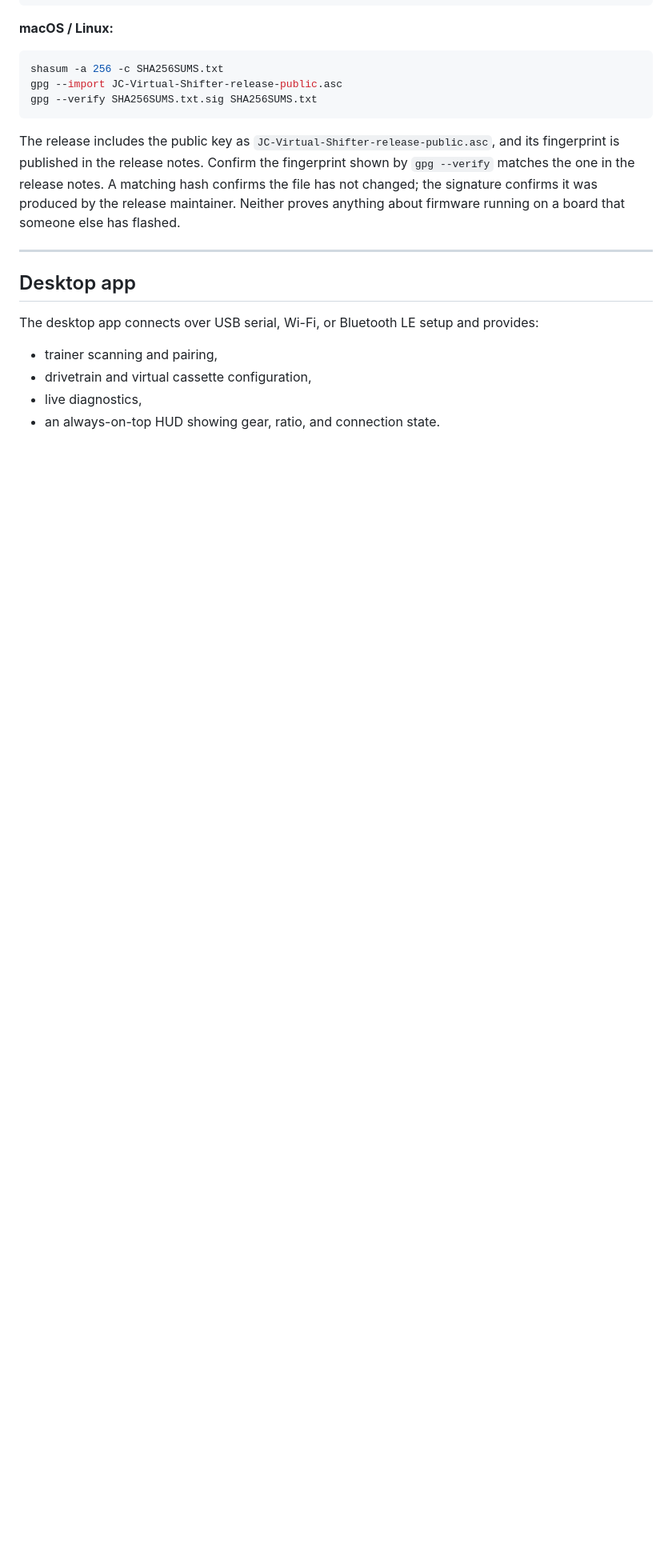
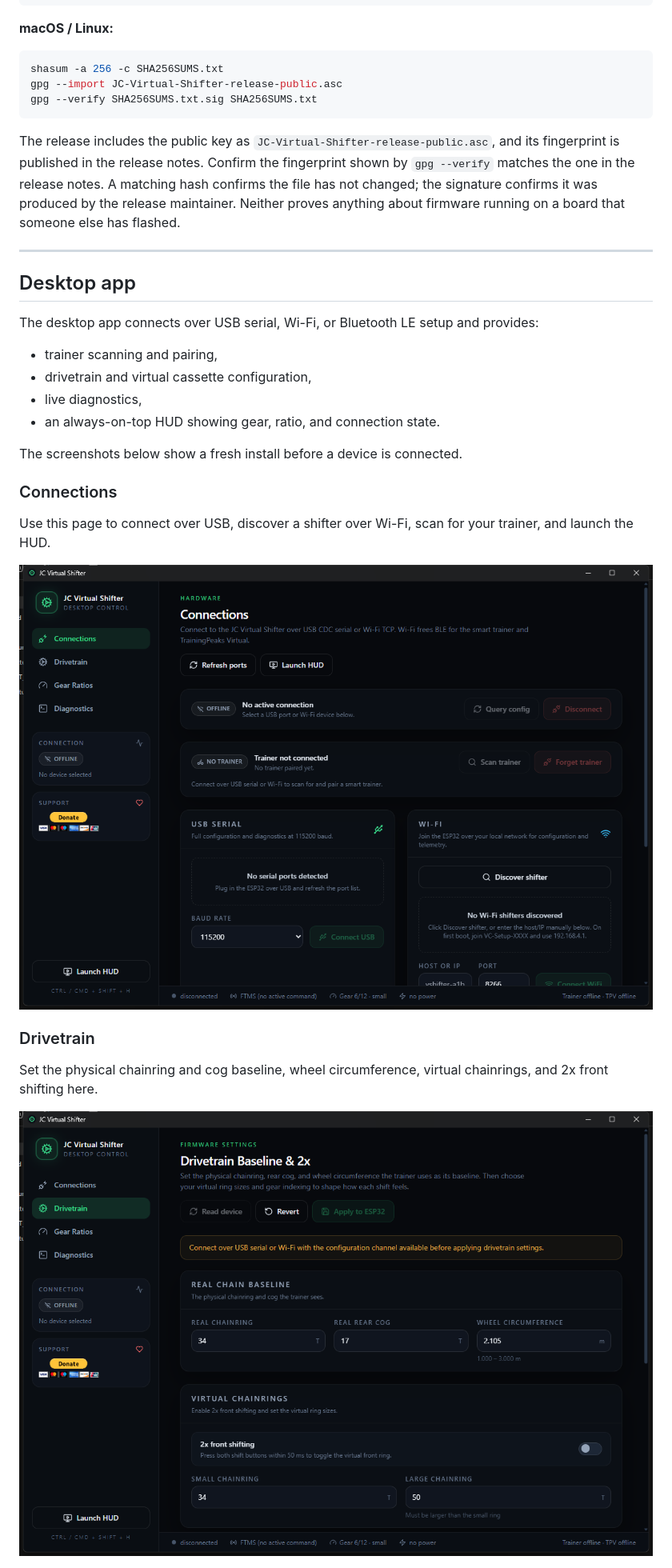
Before and after one commit to JC-Concepts/JC-Virtual-Shifter, a Markdown page: README.md, the part around one of its changes. Shown at 80% size. Drawn GitHub-style; pictures changed too: docs/images/desktop-connections.png (added), docs/images/desktop-drivetrain.png (added); blank space fills up the shorter version.

Commit message:
Expand public setup guide with screenshots and compatibility details

```diff
--- a/README.md
+++ b/README.md
@@ -104,3 +137,17 @@ The desktop app connects over USB serial, Wi-Fi, or Bluetooth LE setup and provi
 - live diagnostics,
 - an always-on-top HUD showing gear, ratio, and connection state.
 
+The screenshots below show a fresh install before a device is connected.
+
+### Connections
+
+Use this page to connect over USB, discover a shifter over Wi-Fi, scan for your trainer, and launch the HUD.
+
+![Connections page](docs/images/desktop-connections.png)
+
+### Drivetrain
+
+Set the physical chainring and cog baseline, wheel circumference, virtual chainrings, and 2x front shifting here.
+
+![Drivetrain page](docs/images/desktop-drivetrain.png)
+
```
Also changed, not shown: other parts of README.md (+51 -0 lines), THIRD_PARTY_NOTICES.md (+1 -1 lines), docs/desktop-app.md (+12 -0 lines), docs/images/desktop-diagnostics.png (added), docs/images/desktop-gear-ratios.png (added), docs/images/desktop-hud.png (added).
